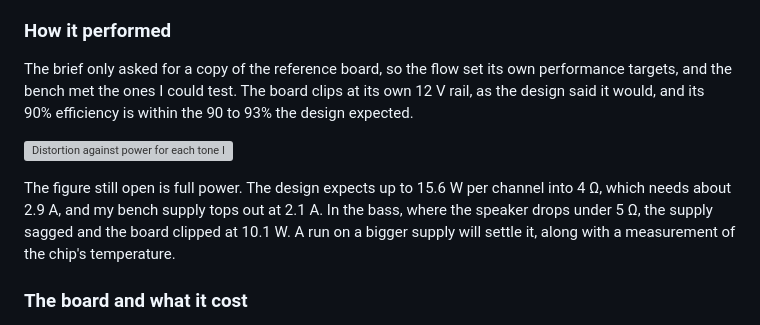
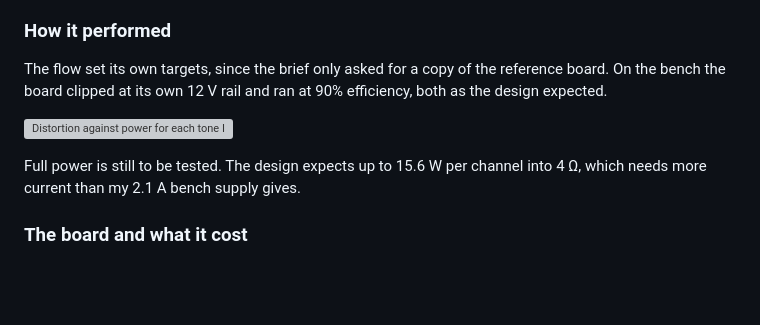
Before and after one commit to ihsan-sa/website, a Markdown page: content/writing/ai-pcb-design.md, the part around the change. Drawn GitHub-style; blank space fills up the shorter version; grey boxes are pictures that could not be loaded.

Commit message:
Cut the performance section down to its two findings and the open item
Co-Authored-By: Claude Opus 5.5 (1M context) <noreply@anthropic.com>
Claude-Session: https://claude.ai/code/session_01YCWzFf4APwRfrxS5LBeC8R

```diff
--- a/content/writing/ai-pcb-design.md
+++ b/content/writing/ai-pcb-design.md
@@ -57,11 +57,11 @@ On the bench, on a 12 V supply with both channels driving 6 Ω speakers, its cle
 
 ### How it performed
 
-The brief only asked for a copy of the reference board, so the flow set its own performance targets, and the bench met the ones I could test. The board clips at its own 12 V rail, as the design said it would, and its 90% efficiency is within the 90 to 93% the design expected.
+The flow set its own targets, since the brief only asked for a copy of the reference board. On the bench the board clipped at its own 12 V rail and ran at 90% efficiency, both as the design expected.
 
 ![Distortion against power for each tone I captured, 100 Hz to 1 kHz. Open circles are the design's estimates at 1% THD. The speaker was under 5 Ω in the bass and 7.5 Ω at 1 kHz.](amp-thd-vs-power.png)
 
-The figure still open is full power. The design expects up to 15.6 W per channel into 4 Ω, which needs about 2.9 A, and my bench supply tops out at 2.1 A. In the bass, where the speaker drops under 5 Ω, the supply sagged and the board clipped at 10.1 W. A run on a bigger supply will settle it, along with a measurement of the chip's temperature.
+Full power is still to be tested. The design expects up to 15.6 W per channel into 4 Ω, which needs more current than my 2.1 A bench supply gives.
 
 ### The board and what it cost
 
```
